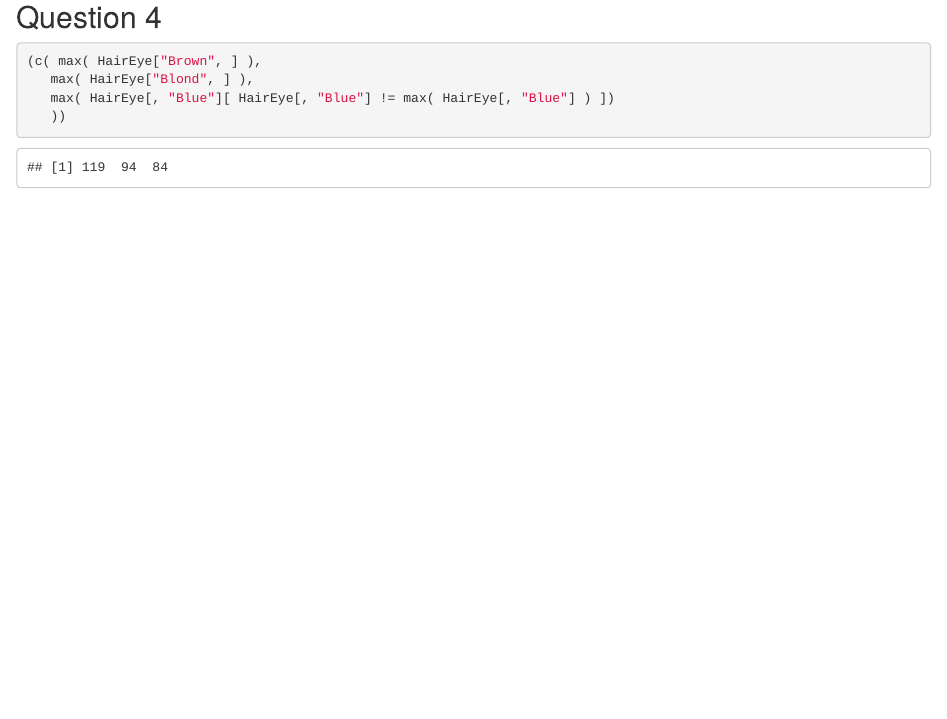
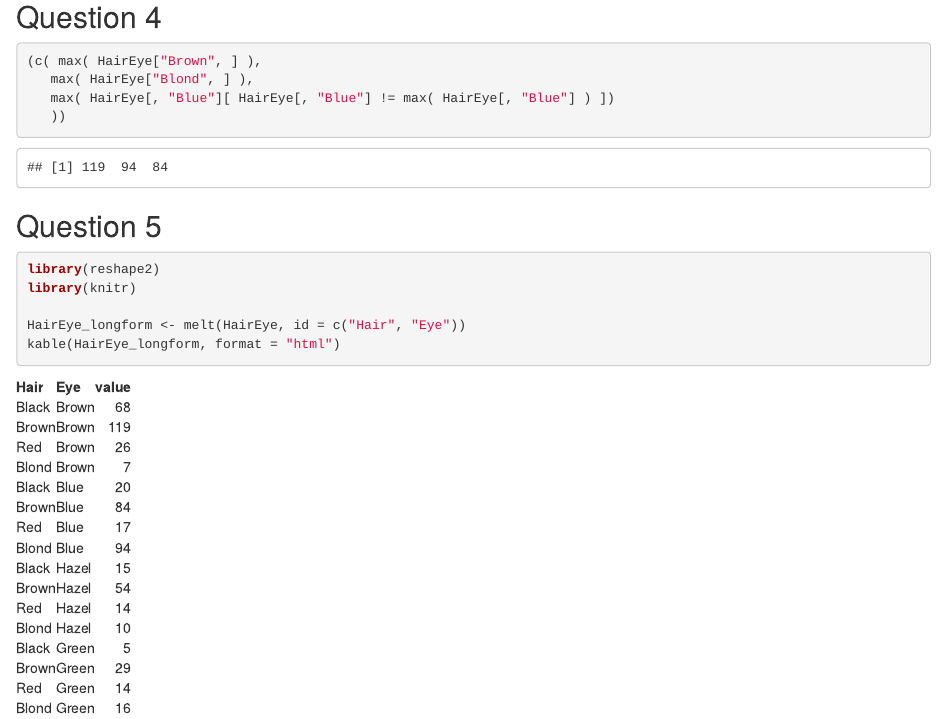
Before and after one commit to nathanlaroy/RHW2023, an R Markdown document (RHW2023_Nathan_Laroy.Rmd): the page in a window 1100 px wide, from 1250 px down. Rendered offline with R 4.5, knitr and Pandoc, with nearby package versions.

Commit message:
Q 5 added

````diff
--- a/RHW2023_Nathan_Laroy.Rmd
+++ b/RHW2023_Nathan_Laroy.Rmd
@@ -41,3 +41,12 @@ col_rank_order_indices <- sort(colSums(HairEye), index.return = T)$ix
    max( HairEye[, "Blue"][ HairEye[, "Blue"] != max( HairEye[, "Blue"] ) ])
    ))
 ```
+
+## Question 5
+```{r }
+library(reshape2)
+library(knitr)
+
+HairEye_longform <- melt(HairEye, id = c("Hair", "Eye"))
+kable(HairEye_longform, format = "html")
+```
````
